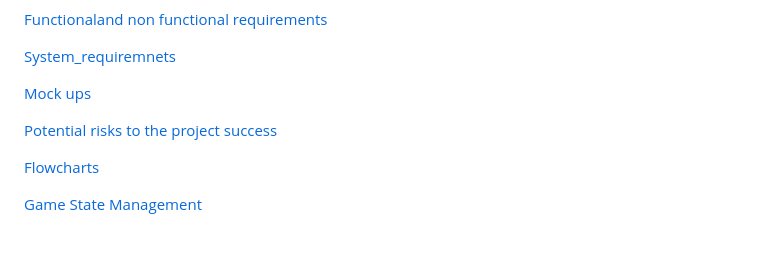
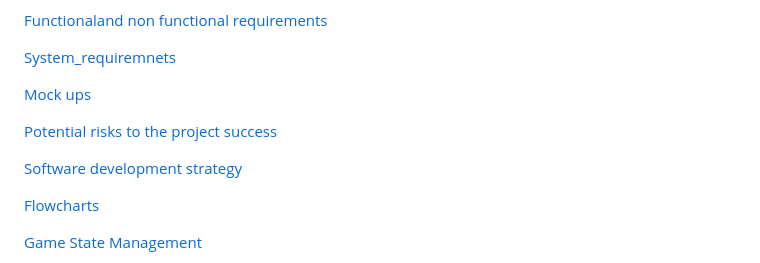
Before and after one commit to rayray-06/Project_Hangman_Assignment, a Markdown page: README.md, the part around the change. GitHub-like rendering; blank space fills up the shorter version.

```diff
--- a/README.md
+++ b/README.md
@@ -15,6 +15,8 @@ This project is a mobile-compatible, multiplayer version of the classic Hangman
 [Mock ups](#Mock_ups)
 
 [Potential risks to the project success](#Potential_risks_to_the_project_success)
+
+[Software development strategy](#Software_development_strategy)
 
 [Flowcharts](#Flowchart)
 
```
